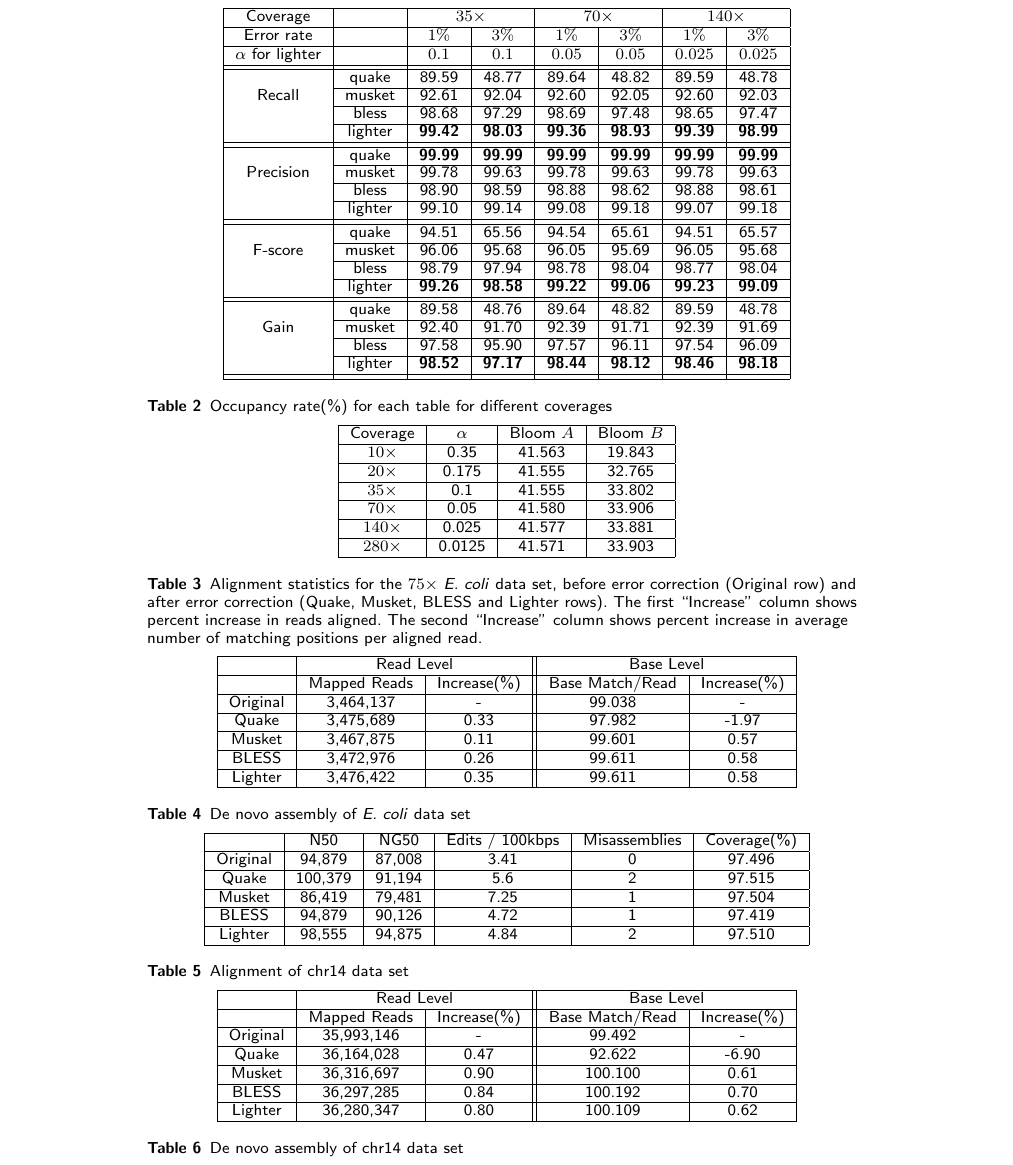
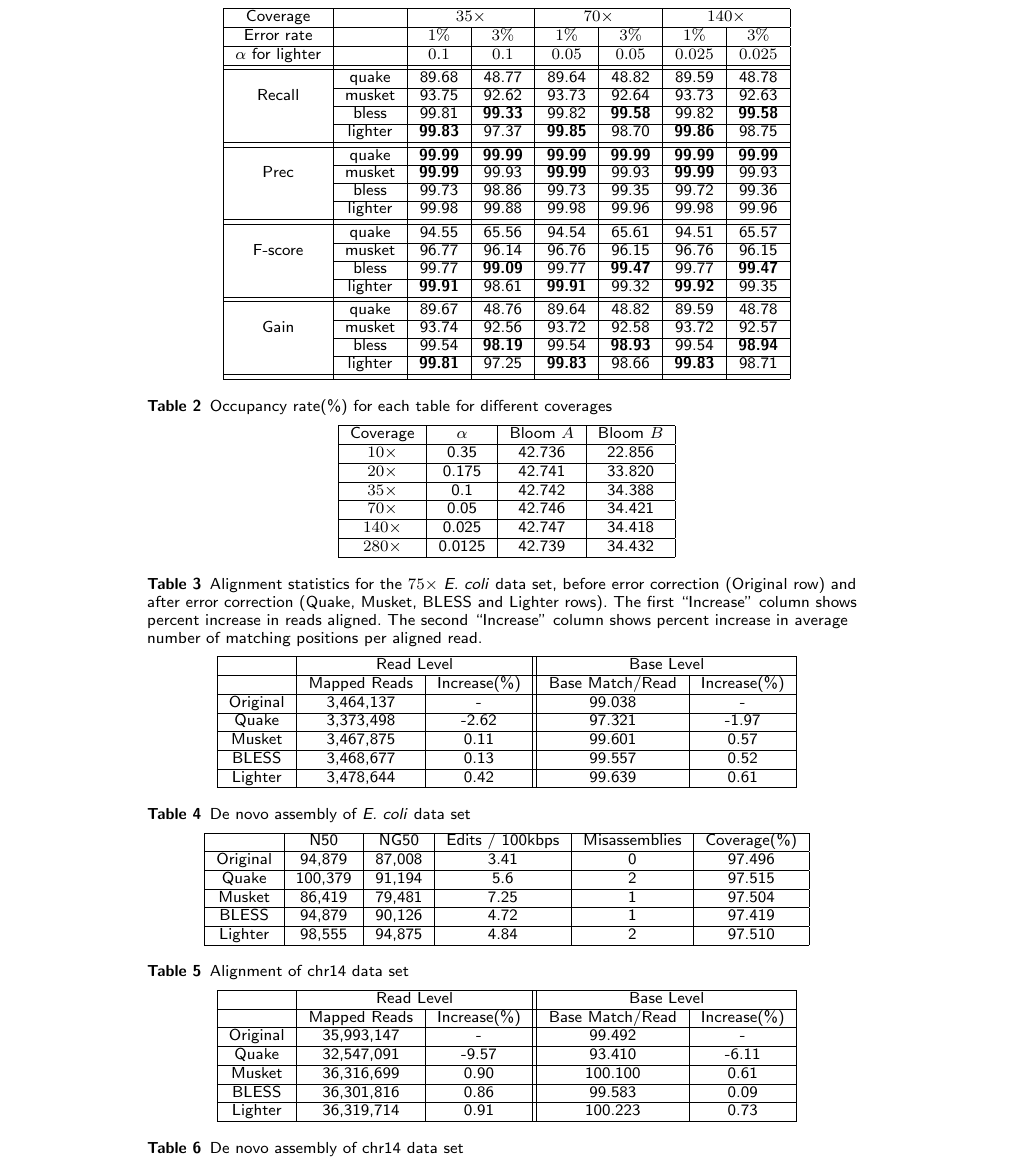
Before and after one commit to mourisl/Lighter_paper, a LaTeX document (lighter_paper.tex): part of page 13 of 14, cut so that both start at the same text. Compiled offline with pdfLaTeX.

Commit message:
Update some of the old evaluations

```diff
--- a/lighter_paper.tex
+++ b/lighter_paper.tex
@@ -629,23 +629,22 @@ The authors thank Jeff Leek for helpful discussions.
 Coverage &	& \multicolumn{2}{|c|}{$35\times$}  & \multicolumn{2}{|c|}{$70\times$} & \multicolumn{2}{|c|}{$140\times$} \\ \hline
 Error rate & & $1\%$ & $3\%$ & $1\%$ & $3\%$ & $1\%$ & $3\%$ \\ \hline
 $\alpha$ for lighter & & $0.1$ & $0.1$ & $0.05$ & $0.05$ & $0.025$ & $0.025$ \\ \hhline{|=|=|=|=|=|=|=|=|}
-	& quake	& 89.59	& 48.77	& 89.64	& 48.82	& 89.59	& 48.78 \\ \cline{2-8}
-Recall	& musket	& 92.61	& 92.04	& 92.60	& 92.05	& 92.60	& 92.03 \\ \cline{2-8}
-	& bless	& 98.68	& 97.29	& 98.69	& 97.48	& 98.65	& 97.47 \\ \cline{2-8}
-	& lighter	& \textbf{99.42}	& \textbf{98.03}	& \textbf{99.36}	& \textbf{98.93} & \textbf{99.39}	& \textbf{98.99} \\ \hhline{|=|=|=|=|=|=|=|=|}
-	& quake	&\textbf{99.99}	& \textbf{99.99}	& \textbf{99.99}	& \textbf{99.99}	& \textbf{99.99}	& \textbf{99.99} \\ \cline{2-8}
-Precision	& musket	& 99.78	& 99.63	& 99.78	& 99.63	& 99.78	& 99.63 \\ \cline{2-8}
-	& bless	& 98.90	& 98.59	& 98.88	& 98.62	& 98.88	& 98.61 \\ \cline{2-8}
-	& lighter	& 99.10 & 99.14	& 99.08	& 99.18	& 99.07	& 99.18 \\ \hhline{|=|=|=|=|=|=|=|=|}
-	& quake	& 94.51	& 65.56	& 94.54	& 65.61	& 94.51	& 65.57 \\ \cline{2-8}
-F-score	& musket	& 96.06	& 95.68	& 96.05	& 95.69	& 96.05	& 95.68 \\ \cline{2-8}
-	& bless	& 98.79	& 97.94	& 98.78	& 98.04	& 98.77	& 98.04 \\ \cline{2-8}
-	& lighter	& \textbf{99.26}	& \textbf{98.58}	& \textbf{99.22}	& \textbf{99.06}	& \textbf{99.23}	& \textbf{99.09} \\ \hhline{|=|=|=|=|=|=|=|=|}
-	& quake	& 89.58	& 48.76	& 89.64	& 48.82	& 89.59	& 48.78 \\ \cline{2-8}
-Gain	& musket	& 92.40	& 91.70	& 92.39	& 91.71	& 92.39	& 91.69 \\ \cline{2-8}
-	& bless	& 97.58	& 95.90	& 97.57	& 96.11	& 97.54	& 96.09 \\ \cline{2-8}
-	& lighter	& \textbf{98.52}	& \textbf{97.17}	& \textbf{98.44}	& \textbf{98.12}	& \textbf{98.46}	& \textbf{98.18} \\ \hhline{|=|=|=|=|=|=|=|=|}
-
+		&	quake&	89.68&	48.77&	89.64&	48.82&	89.59&	48.78	\\ \cline{2-8}
+Recall	&	musket&	93.75&	92.62&	93.73&	92.64&	93.73&	92.63	\\ \cline{2-8}
+		&	bless&	99.81&	\textbf{99.33}&	99.82&	\textbf{99.58}&	99.82&	\textbf{99.58}	\\ \cline{2-8}
+		&	lighter&	\textbf{99.83}&	97.37&	\textbf{99.85}&	98.70&	\textbf{99.86}&	98.75\\ \hhline{|=|=|=|=|=|=|=|=|}
+		&	quake&	\textbf{99.99}&	\textbf{99.99}&	\textbf{99.99}&	\textbf{99.99}&	\textbf{99.99}&	\textbf{99.99}\\ \cline{2-8}
+Prec	&	musket&	\textbf{99.99}&	99.93&	\textbf{99.99}&	99.93&	\textbf{99.99}&	99.93	\\ \cline{2-8}
+		&	bless&	99.73&	98.86&	99.73&	99.35&	99.72&	99.36	\\ \cline{2-8}
+		&	lighter&	99.98&	99.88&	99.98&	99.96&	99.98&	99.96\\ \hhline{|=|=|=|=|=|=|=|=|}
+		&	quake&	94.55&	65.56&	94.54&	65.61&	94.51&	65.57	\\ \cline{2-8}
+F-score	&	musket&	96.77&	96.14&	96.76&	96.15&	96.76&	96.15	\\ \cline{2-8}
+		&	bless&	99.77&	\textbf{99.09}&	99.77&	\textbf{99.47}&	99.77&	\textbf{99.47}	\\ \cline{2-8}
+		&	lighter&	\textbf{99.91}&	98.61&	\textbf{99.91}&	99.32&	\textbf{99.92}&	99.35\\ \hhline{|=|=|=|=|=|=|=|=|}
+		&	quake&	89.67&	48.76&	89.64&	48.82&	89.59&	48.78	\\ \cline{2-8}
+Gain	&	musket&	93.74&	92.56&	93.72&	92.58&	93.72&	92.57	\\ \cline{2-8}
+		&	bless&	99.54&	\textbf{98.19}&	99.54&	\textbf{98.93}&	99.54&	\textbf{98.94}	\\ \cline{2-8}
+		&	lighter&\textbf{99.81}&	97.25&	\textbf{99.83}&	98.66&	\textbf{99.83}&	98.71	\\ \hhline{|=|=|=|=|=|=|=|=|}
 \end{tabular}
 \end{table}
 
@@ -654,12 +653,12 @@ Gain	& musket	& 92.40	& 91.70	& 92.39	& 91.71	& 92.39	& 91.69 \\ \cline{2-8}
 \caption{Occupancy rate(\%) for each table for different coverages}
 \begin{tabular}{|c|c|c|c|}\hline
 Coverage & $\alpha$ & Bloom $A$ & Bloom $B$ \\ \hline
-$10\times$	& 0.35 & 41.563  &	19.843 \\ \hline
-$20\times$	& 0.175 & 41.555  &	32.765 \\ \hline
-$35\times$ & 0.1 &41.555	& 33.802 \\ \hline
-$70\times$ & 0.05 &41.580	& 33.906 \\ \hline
-$140\times$ & 0.025 & 41.577 & 33.881  \\ \hline
-$280\times$ & 0.0125 & 41.571 & 33.903 \\ \hline
+$10\times$	& 0.35 & 42.736&	22.856 \\ \hline
+$20\times$	& 0.175 & 42.741&	33.820 \\ \hline
+$35\times$ & 0.1 &42.742&	34.388\\ \hline
+$70\times$ & 0.05 &42.746&	34.421 \\ \hline
+$140\times$ & 0.025 & 42.747&	34.418  \\ \hline
+$280\times$ & 0.0125 & 42.739&	34.432 \\ \hline
 \end{tabular}
 \end{table}
 
@@ -669,10 +668,10 @@ $280\times$ & 0.0125 & 41.571 & 33.903 \\ \hline
 	 & \multicolumn{2}{|c||}{Read Level} & \multicolumn{2}{|c|}{Base Level} \\ \hline
      & Mapped Reads & Increase(\%) & Base Match/Read & Increase(\%) \\ \hline
 Original & 	3,464,137	 & - & 99.038	& - \\ \hline
-Quake	& 3,475,689	& 0.33	& 97.982	& -1.97  \\ \hline
+Quake	& 3,373,498	& -2.62	& 97.321	& -1.97  \\ \hline
 Musket	& 3,467,875	& 0.11	& 99.601	& 0.57  \\ \hline
-BLESS	& 3,472,976	& 0.26	& 99.611	& 0.58  \\ \hline
-Lighter	&  3,476,422	& 0.35	& 99.611	& 0.58  \\ \hline
+BLESS	& 3,468,677& 0.13	& 99.557	& 0.52  \\ \hline
+Lighter	&  3,478,644	& 0.42	& 99.639	& 0.61  \\ \hline
 \end{tabular}
 \end{table}
 
@@ -695,11 +694,11 @@ Lighter	& 98,555  &	94,875	& 4.84	& 2	& 97.510  \\ \hline
 \begin{tabular}{|c|c|c||c|c|}\hline
   & \multicolumn{2}{|c||}{Read Level} & \multicolumn{2}{|c|}{Base Level} \\ \hline
   & Mapped Reads  &Increase(\%) & Base Match/Read	& Increase(\%) \\ \hline
-Original & 35,993,146	&- 		&	99.492	& - \\ \hline
-Quake 	& 36,164,028	& 0.47 &	92.622	& -6.90 \\ \hline
-Musket 	&	36,316,697	& 0.90	& 100.100	& 0.61 \\ \hline
-BLESS 	&36,297,285	& 0.84	& 100.192	&	0.70 \\ \hline
-Lighter	&36,280,347	& 0.80	& 100.109	& 0.62 \\ \hline
+Original & 35,993,147	&- 		&	99.492	& - \\ \hline
+Quake 	& 32,547,091	& -9.57 &	93.410	& -6.11 \\ \hline
+Musket 	&	36,316,699	& 0.90	& 100.100	& 0.61 \\ \hline
+BLESS 	&36,301,816	& 0.86	& 99.583	&	0.09 \\ \hline
+Lighter	&36,319,714	& 0.91	& 100.223	& 0.73 \\ \hline
 \end{tabular}
 \end{table}
 
```
Also changed, not shown: Evaluation/alpha.eps, Evaluation/bloom_occupancy_alpha.eps, Evaluation/kmerLength.eps, Evaluation/per_base.eps, Evaluation/runtime.eps, eps/alpha.eps, eps/bloom_occupancy_alpha.eps, eps/kmerLength.eps, eps/per_base.eps, eps/runtime.eps, lighter_paper.bbl, lighter_paper.pdf, 13 other files.
